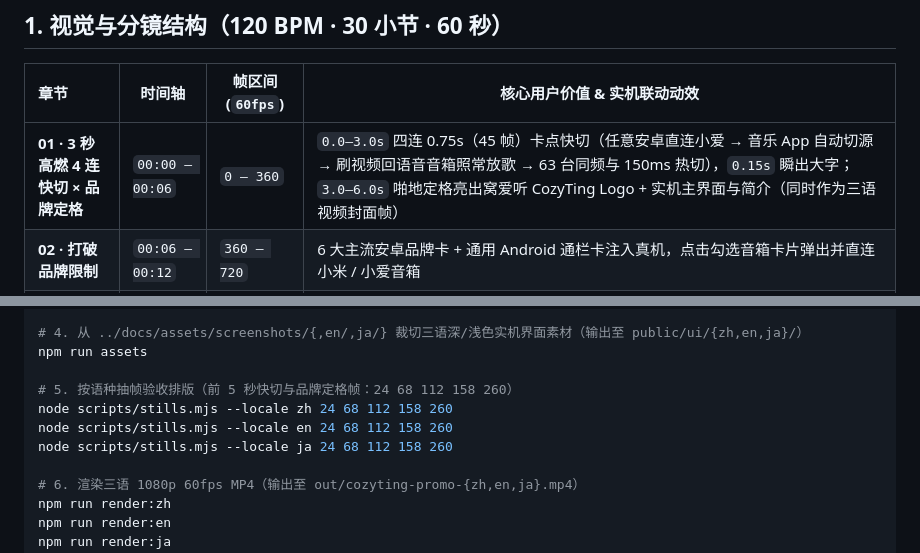
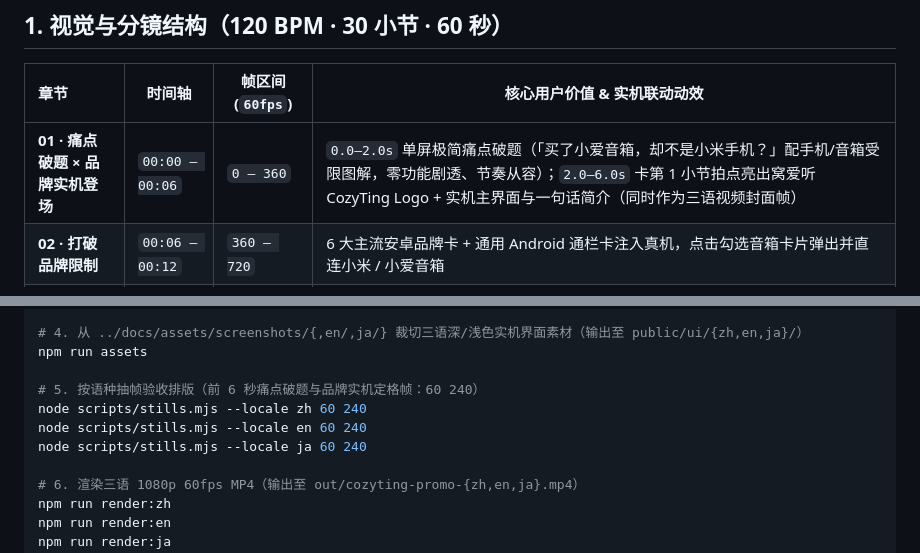
Before and after one commit to JasirVoriya/cozyting, a Markdown page: promo/README.md, 2 parts joined by grey strips. GitHub-like rendering.

Commit message:
feat(promo): replace fast-cut hook with calm pain-point intro (plan A)

```diff
--- a/promo/README.md
+++ b/promo/README.md
@@ -6,7 +6,7 @@
 
 | 章节 | 时间轴 | 帧区间 (`60fps`) | 核心用户价值 & 实机联动动效 |
 | :--- | --- | --- | --- |
-| **01 · 3 秒高燃 4 连快切 × 品牌定格** | `00:00 – 00:06` | `0 – 360` | `0.0–3.0s` 四连 0.75s（45 帧）卡点快切（任意安卓直连小爱 → 音乐 App 自动切源 → 刷视频回语音音箱照常放歌 → 63 台同频与 150ms 热切），`0.15s` 瞬出大字；`3.0–6.0s` 啪地定格亮出窝爱听 CozyTing Logo + 实机主界面与简介（同时作为三语视频封面帧） |
+| **01 · 痛点破题 × 品牌实机登场** | `00:00 – 00:06` | `0 – 360` | `0.0–2.0s` 单屏极简痛点破题（「买了小爱音箱，却不是小米手机？」配手机/音箱受限图解，零功能剧透、节奏从容）；`2.0–6.0s` 卡第 1 小节拍点亮出窝爱听 CozyTing Logo + 实机主界面与一句话简介（同时作为三语视频封面帧） |
 | **02 · 打破品牌限制** | `00:06 – 00:12` | `360 – 720` | 6 大主流安卓品牌卡 + 通用 Android 通栏卡注入真机，点击勾选音箱卡片弹出并直连小米 / 小爱音箱 |
 | **03 · 自动切音源 × 刷视频不打断** | `00:12 – 00:22` | `720 – 1320` | 前半拍演活 3 款主流音乐 App 自动识别无缝切换；后半拍左右对称实景对照：手机本地播放短视频/语音 vs 客厅音箱音乐不断不串音 |
 | **04 · 全屋同频 × 4 档延迟热切** | `00:22 – 00:36` | `1320 – 2160` | 前半拍突出多音箱卡片与独立音量、点亮全屋 4 房与最多 `63 台` 计数；后半拍真机切换 4 档延迟卡片（`800ms → 400ms → 250ms → 150ms`），右侧全屋房间延迟徽标、缓冲条与同频波形实时联动响应 |
@@ -32,10 +32,10 @@ npm run music
 # 4. 从 ../docs/assets/screenshots/{,en/,ja/} 裁切三语深/浅色实机界面素材（输出至 public/ui/{zh,en,ja}/）
 npm run assets
 
-# 5. 按语种抽帧验收排版（前 5 秒快切与品牌定格帧：24 68 112 158 260）
-node scripts/stills.mjs --locale zh 24 68 112 158 260
-node scripts/stills.mjs --locale en 24 68 112 158 260
-node scripts/stills.mjs --locale ja 24 68 112 158 260
+# 5. 按语种抽帧验收排版（前 6 秒痛点破题与品牌实机定格帧：60 240）
+node scripts/stills.mjs --locale zh 60 240
+node scripts/stills.mjs --locale en 60 240
+node scripts/stills.mjs --locale ja 60 240
 
 # 6. 渲染三语 1080p 60fps MP4（输出至 out/cozyting-promo-{zh,en,ja}.mp4）
 npm run render:zh
```
Also changed, not shown: docs/assets/video/cozyting-promo-en-poster.jpg, docs/assets/video/cozyting-promo-ja-poster.jpg, docs/assets/video/cozyting-promo-poster.jpg, 10 other files.
